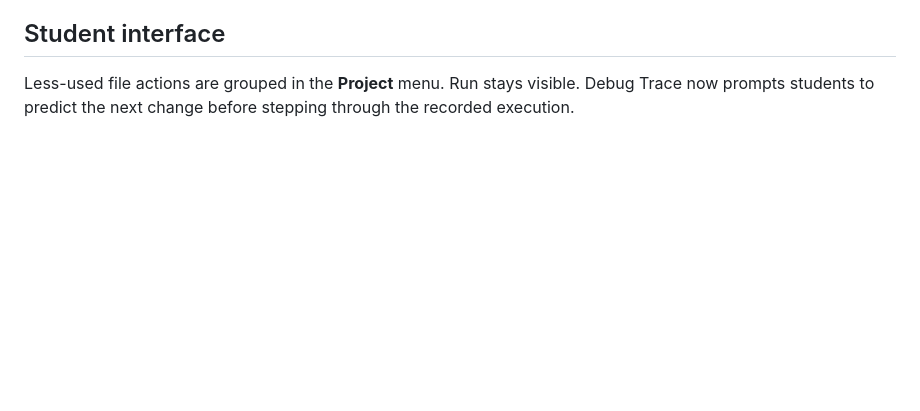
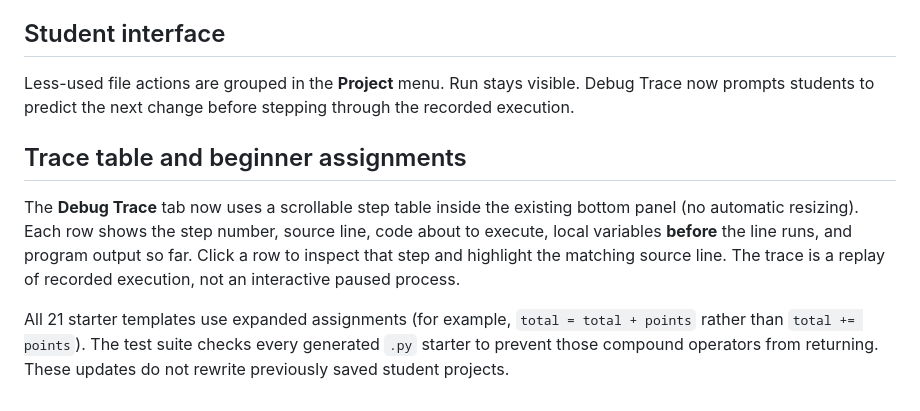
Before and after one commit to aspiece/python-lab, a Markdown page: README.md, the part around the change. Drawn GitHub-style; blank space fills up the shorter version.

Commit message:
Test trace table interaction and document expanded Python starters

```diff
--- a/README.md
+++ b/README.md
@@ -95,3 +95,9 @@ Template entries now distinguish examples, tracing exercises, and challenges by
 ## Student interface
 
 Less-used file actions are grouped in the **Project** menu. Run stays visible. Debug Trace now prompts students to predict the next change before stepping through the recorded execution.
+
+## Trace table and beginner assignments
+
+The **Debug Trace** tab now uses a scrollable step table inside the existing bottom panel (no automatic resizing). Each row shows the step number, source line, code about to execute, local variables **before** the line runs, and program output so far. Click a row to inspect that step and highlight the matching source line. The trace is a replay of recorded execution, not an interactive paused process.
+
+All 21 starter templates use expanded assignments (for example, `total = total + points` rather than `total += points`). The test suite checks every generated `.py` starter to prevent those compound operators from returning. These updates do not rewrite previously saved student projects.
```
